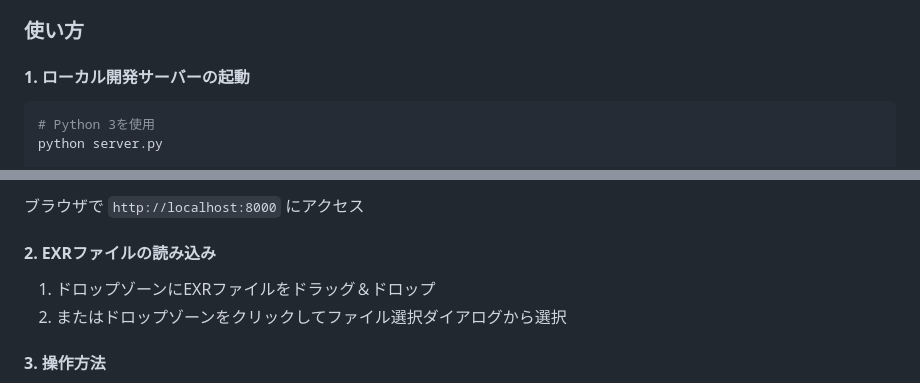
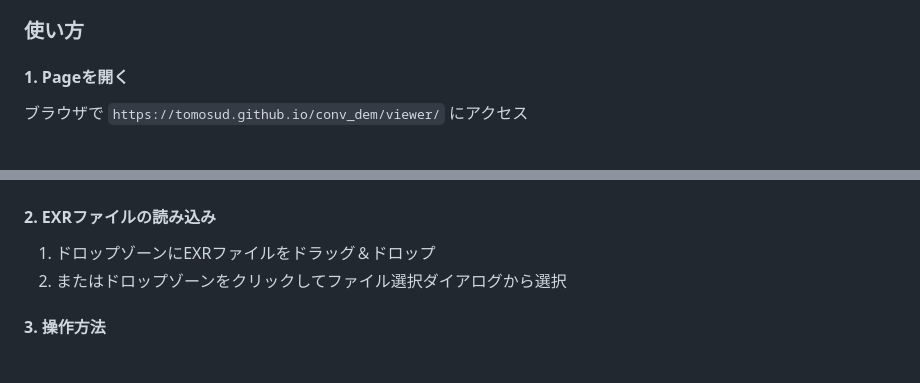
Before and after one commit to tomosud/conv_dem, a Markdown page: README.md, 2 parts joined by grey strips. Rendered like a GitHub page.

````diff
--- a/README.md
+++ b/README.md
@@ -70,9 +70,7 @@ EXRハイトマップビュワーです。EXRファイルをドラッグ＆ド
 
 ### 使い方
 
-#### 1. ローカル開発サーバーの起動
+#### 1. Pageを開く
 
-```bash
-# Python 3を使用
-python server.py
+ブラウザで `https://tomosud.github.io/conv_dem/viewer/` にアクセス
 
@@ -82,5 +78,4 @@ python -m http.server 8000
 
-ブラウザで `http://localhost:8000` にアクセス
 
 #### 2. EXRファイルの読み込み
 
````
Also changed, not shown: other parts of README.md (+1 -3 lines).
